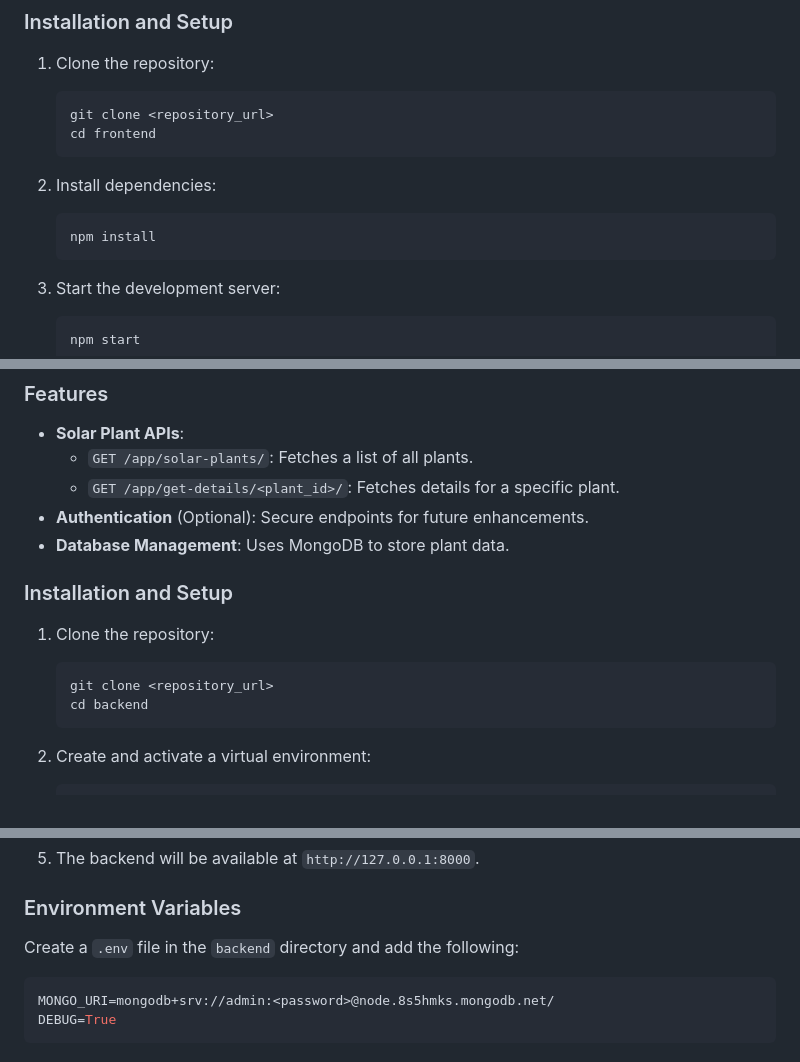
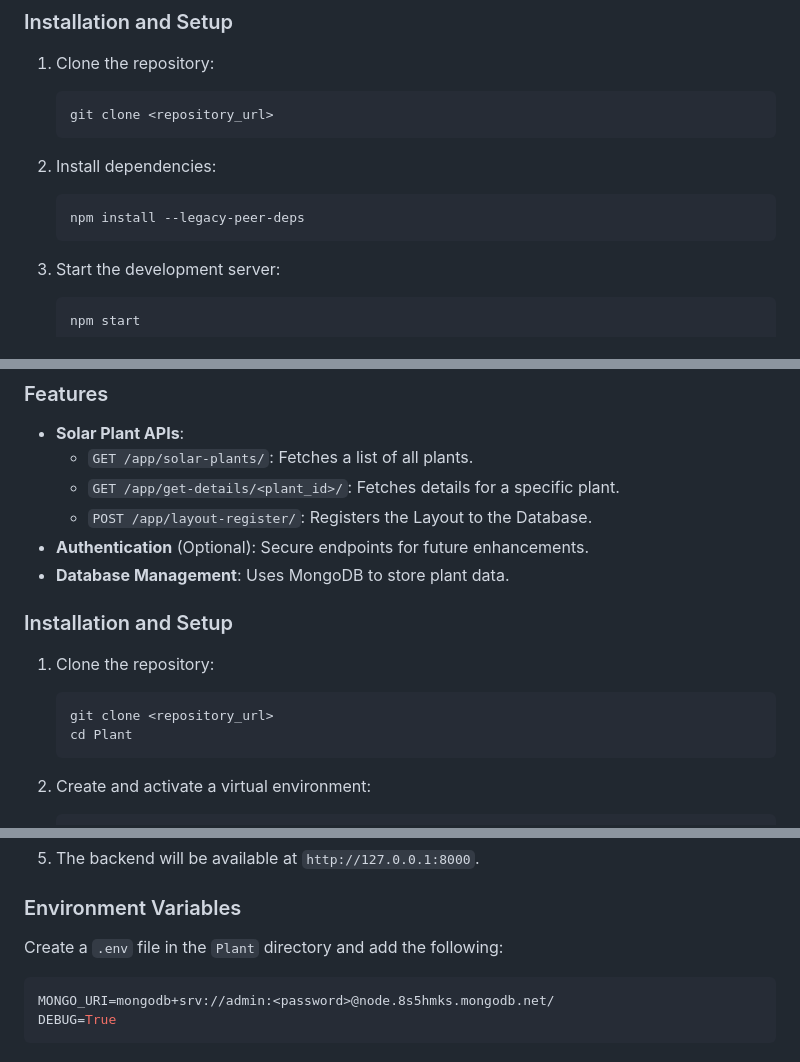
Before and after one commit to Venkateshtadpatri/solar-project, a Markdown page: README.md, 3 parts joined by grey strips. GitHub-like rendering.

````diff
--- a/README.md
+++ b/README.md
@@ -29,13 +29,12 @@ This project consists of a frontend and backend application for managing and vis
 
    ```bash
    git clone <repository_url>
-   cd frontend
    ```
 
 2. Install dependencies:
 
    ```bash
-   npm install
+   npm install --legacy-peer-deps
    ```
 
 3. Start the development server:
@@ -76,6 +75,7 @@ REACT_APP_BACKEND_URL=http://127.0.0.1:8000
 - **Solar Plant APIs**:
   - `GET /app/solar-plants/`: Fetches a list of all plants.
   - `GET /app/get-details/<plant_id>/`: Fetches details for a specific plant.
+  - `POST /app/layout-register/`: Registers the Layout to the Database.
 - **Authentication** (Optional): Secure endpoints for future enhancements.
 - **Database Management**: Uses MongoDB to store plant data.
 
@@ -85,7 +85,7 @@ REACT_APP_BACKEND_URL=http://127.0.0.1:8000
 
    ```bash
    git clone <repository_url>
-   cd backend
+   cd Plant
    ```
 
 2. Create and activate a virtual environment:
@@ -111,7 +111,7 @@ REACT_APP_BACKEND_URL=http://127.0.0.1:8000
 
 ### Environment Variables
 
-Create a `.env` file in the `backend` directory and add the following:
+Create a `.env` file in the `Plant` directory and add the following:
 
 ```env
 MONGO_URI=mongodb+srv://admin:<password>@node.8s5hmks.mongodb.net/
````
